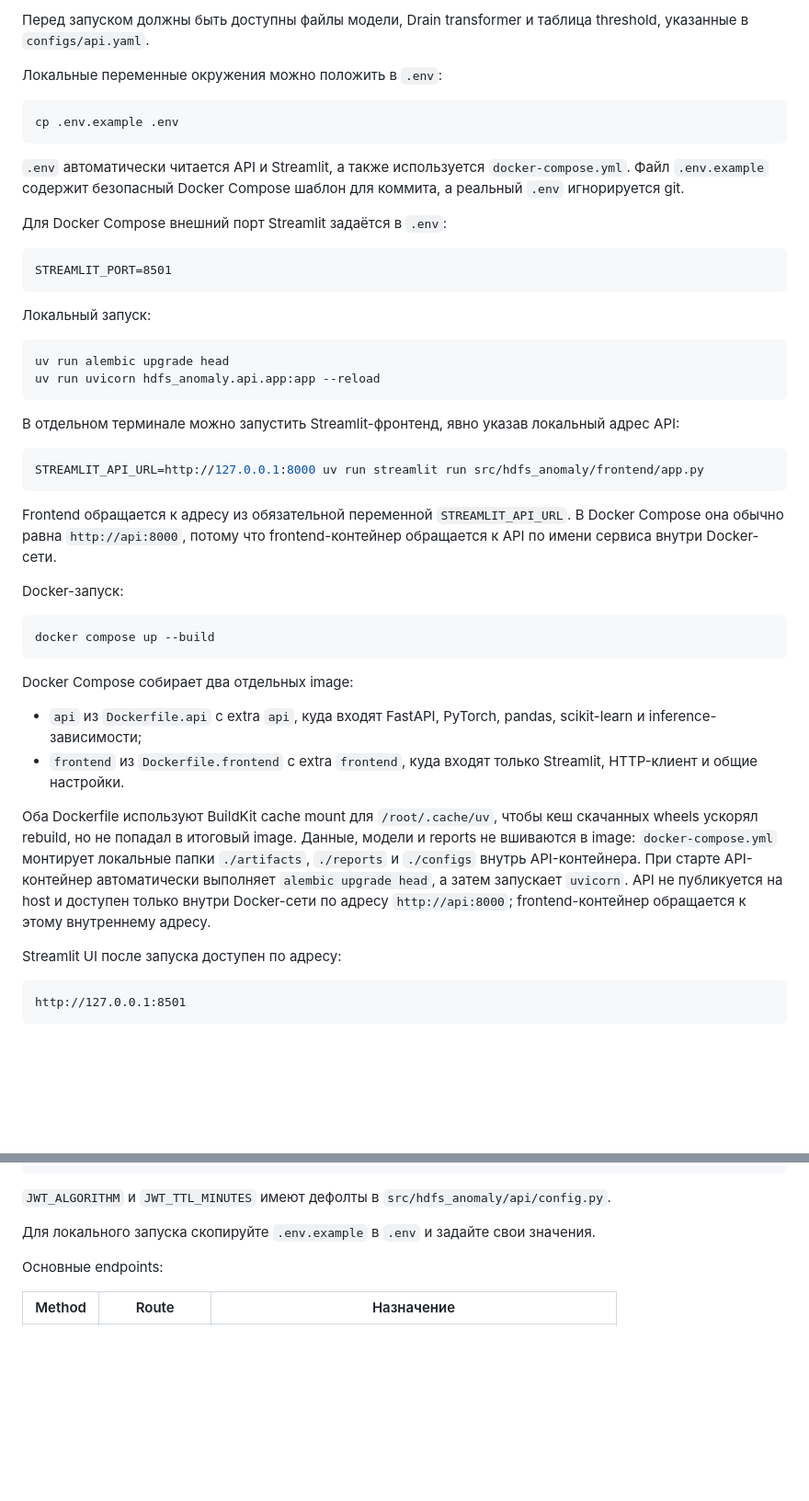
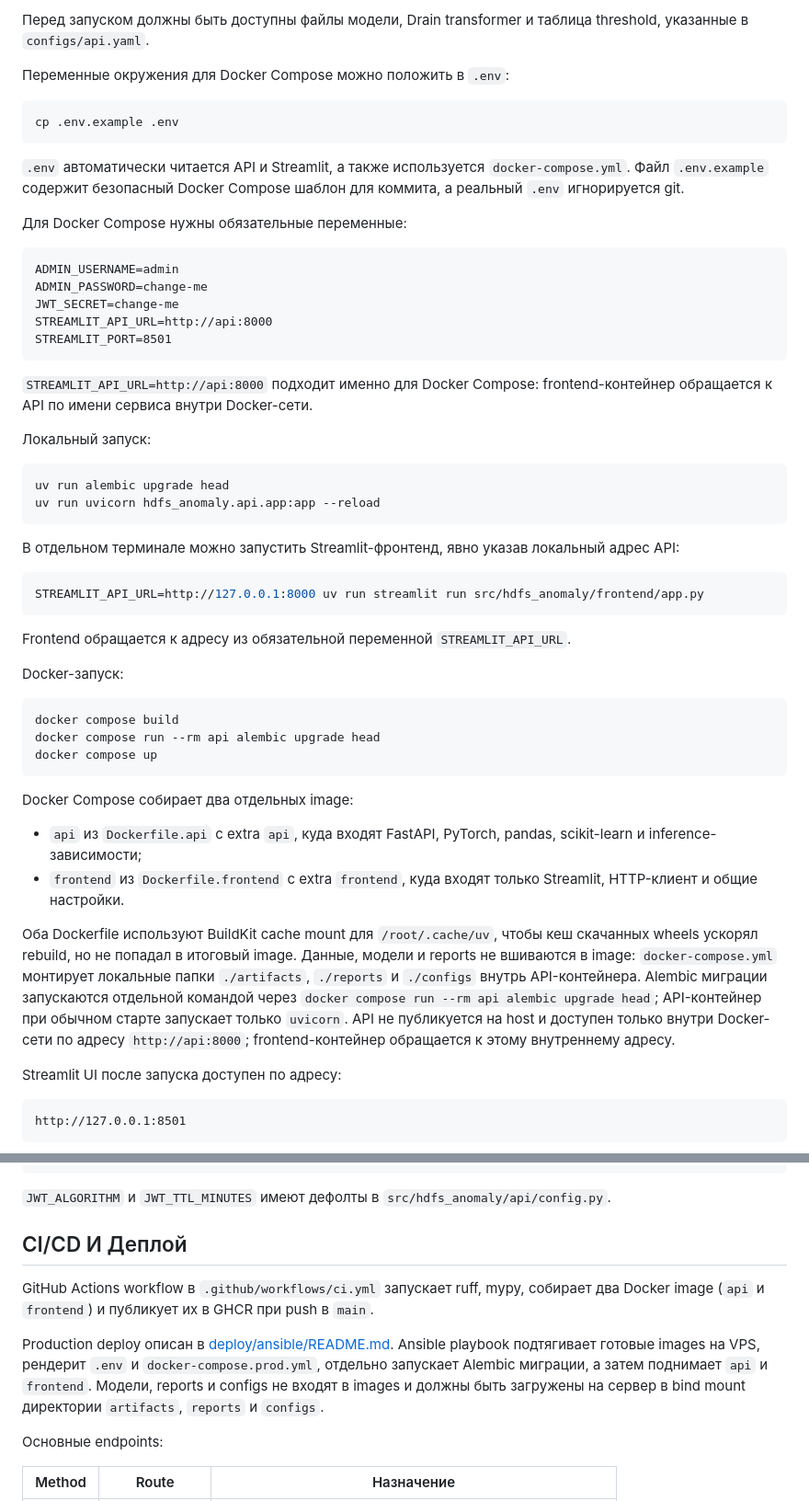
Before and after one commit to andrewb-codes/hdfs-log-anomaly-detection, a Markdown page: README.md, 2 parts joined by grey strips. Shown at 92% size. GitHub-like rendering; blank space fills up the shorter version.

Commit message:
Update documentation for Docker and deployment

````diff
--- a/README.md
+++ b/README.md
@@ -272,19 +287,27 @@ uv run python scripts/evaluate_lstm_many_to_many.py --config configs/lstm_many_t
 
 Перед запуском должны быть доступны файлы модели, Drain transformer и таблица threshold, указанные в `configs/api.yaml`.
 
-Локальные переменные окружения можно положить в `.env`:
+Переменные окружения для Docker Compose можно положить в `.env`:
 
 ```bash
 cp .env.example .env
 ```
 
-`.env` автоматически читается API и Streamlit, а также используется `docker-compose.yml`. Файл `.env.example` содержит безопасный Docker Compose шаблон для коммита, а реальный `.env` игнорируется git.
+`.env` автоматически читается API и Streamlit, а также используется `docker-compose.yml`.
+Файл `.env.example` содержит безопасный Docker Compose шаблон для коммита, а реальный `.env` игнорируется git.
 
-Для Docker Compose внешний порт Streamlit задаётся в `.env`:
+Для Docker Compose нужны обязательные переменные:
 
 ```text
+ADMIN_USERNAME=admin
+ADMIN_PASSWORD=change-me
+JWT_SECRET=change-me
+STREAMLIT_API_URL=http://api:8000
 STREAMLIT_PORT=8501
 ```
+
+`STREAMLIT_API_URL=http://api:8000` подходит именно для Docker Compose: frontend-контейнер обращается к API
+по имени сервиса внутри Docker-сети.
 
 Локальный запуск:
 
@@ -299,12 +322,14 @@ uv run uvicorn hdfs_anomaly.api.app:app --reload
 STREAMLIT_API_URL=http://127.0.0.1:8000 uv run streamlit run src/hdfs_anomaly/frontend/app.py
 ```
 
-Frontend обращается к адресу из обязательной переменной `STREAMLIT_API_URL`. В Docker Compose она обычно равна `http://api:8000`, потому что frontend-контейнер обращается к API по имени сервиса внутри Docker-сети.
+Frontend обращается к адресу из обязательной переменной `STREAMLIT_API_URL`.
 
 Docker-запуск:
 
 ```bash
-docker compose up --build
+docker compose build
+docker compose run --rm api alembic upgrade head
+docker compose up
 ```
 
 Docker Compose собирает два отдельных image:
@@ -313,10 +338,11 @@ Docker Compose собирает два отдельных image:
 - `frontend` из `Dockerfile.frontend` с extra `frontend`, куда входят только Streamlit, HTTP-клиент и общие настройки.
 
 Оба Dockerfile используют BuildKit cache mount для `/root/.cache/uv`, чтобы кеш скачанных wheels ускорял rebuild,
-но не попадал в итоговый image. Данные, модели и reports не вшиваются в image: `docker-compose.yml` монтирует локальные
-папки `./artifacts`, `./reports` и `./configs` внутрь API-контейнера. При старте API-контейнер автоматически выполняет
-`alembic upgrade head`, а затем запускает `uvicorn`. API не публикуется на host и доступен только внутри Docker-сети
-по адресу `http://api:8000`; frontend-контейнер обращается к этому внутреннему адресу.
+но не попадал в итоговый image. Данные, модели и reports не вшиваются в image: `docker-compose.yml`
+монтирует локальные папки `./artifacts`, `./reports` и `./configs` внутрь API-контейнера.
+Alembic миграции запускаются отдельной командой через `docker compose run --rm api alembic upgrade head`;
+API-контейнер при обычном старте запускает только `uvicorn`. API не публикуется на host и доступен только внутри
+Docker-сети по адресу `http://api:8000`; frontend-контейнер обращается к этому внутреннему адресу.
 
 Streamlit UI после запуска доступен по адресу:
 
@@ -353,7 +379,15 @@ JWT_SECRET=change-me
 
 `JWT_ALGORITHM` и `JWT_TTL_MINUTES` имеют дефолты в `src/hdfs_anomaly/api/config.py`.
 
-Для локального запуска скопируйте `.env.example` в `.env` и задайте свои значения.
+## CI/CD И Деплой
+
+GitHub Actions workflow в `.github/workflows/ci.yml` запускает ruff, mypy, собирает два
+Docker image (`api` и `frontend`) и публикует их в GHCR при push в `main`.
+
+Production deploy описан в [deploy/ansible/README.md](deploy/ansible/README.md).
+Ansible playbook подтягивает готовые images на VPS, рендерит `.env` и `docker-compose.prod.yml`,
+отдельно запускает Alembic миграции, а затем поднимает `api` и `frontend`. Модели, reports и configs
+не входят в images и должны быть загружены на сервер в bind mount директории `artifacts`, `reports` и `configs`.
 
 Основные endpoints:
 
````
Also changed, not shown: other parts of README.md (+30 -11 lines).
